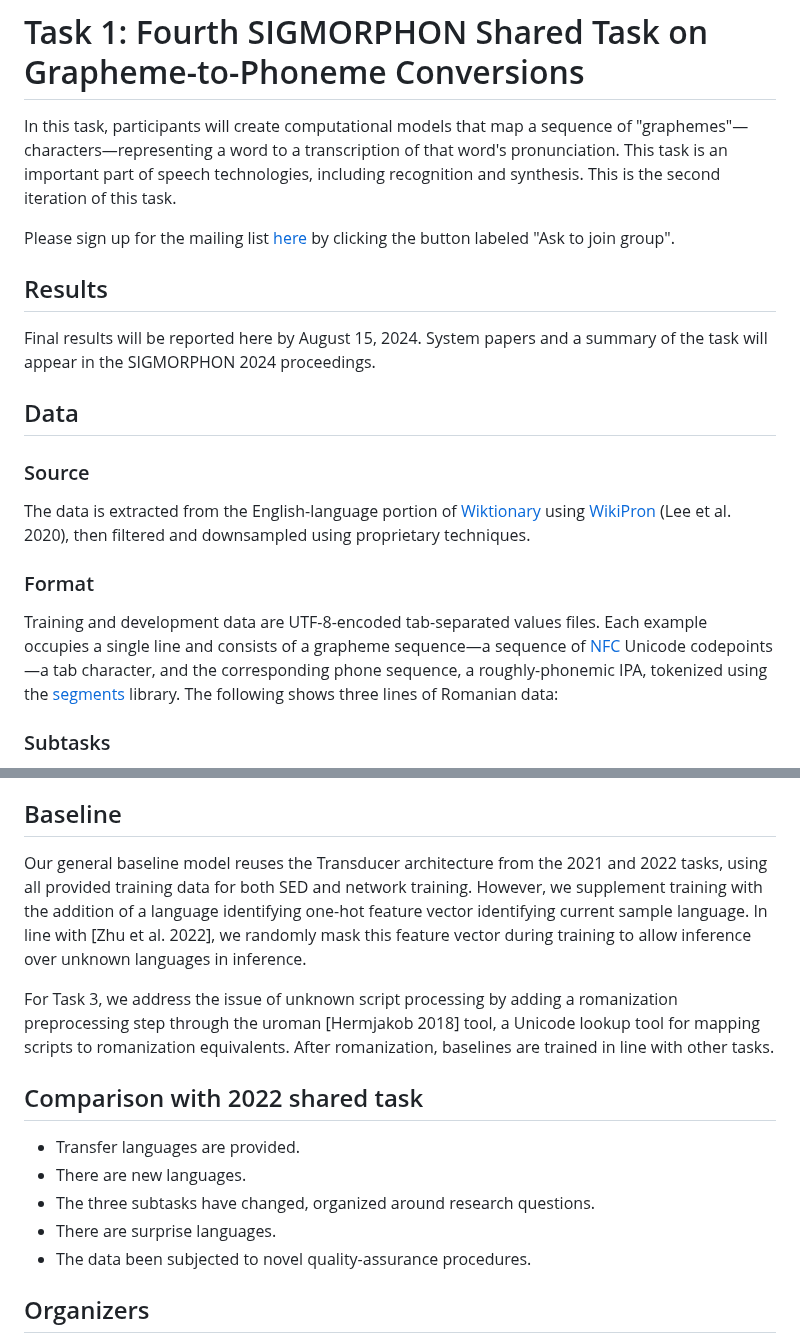
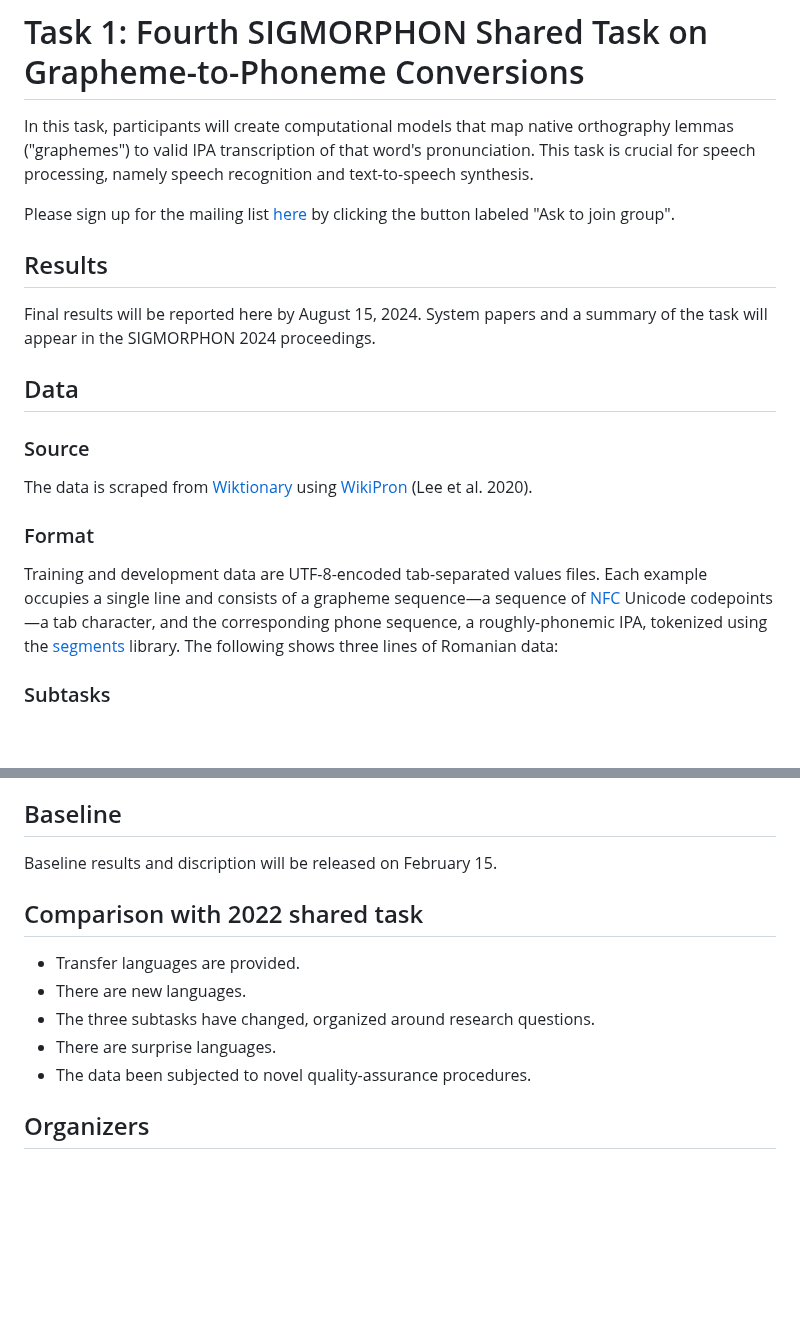
Before and after one commit to sigmorphon/2024G2PST, a Markdown page: README.md, 2 parts joined by grey strips. Rendered like a GitHub page; blank space fills up the shorter version.

```diff
--- a/README.md
+++ b/README.md
@@ -1,3 +1,3 @@
 # Task 1: Fourth SIGMORPHON Shared Task on Grapheme-to-Phoneme Conversions
-In this task, participants will create computational models that map a sequence of "graphemes"—characters—representing a word to a transcription of that word's pronunciation. This task is an important part of speech technologies, including recognition and synthesis. This is the second iteration of this task.
+In this task, participants will create computational models that map native orthography lemmas ("graphemes") to valid IPA transcription of that word's pronunciation. This task is crucial for speech processing, namely speech recognition and text-to-speech synthesis.
 
@@ -5,12 +5,14 @@ Please sign up for the mailing list [here]() by clicking the button labeled "Ask
 
 ## Results
 Final results will be reported here by August 15, 2024.  System papers and a summary of the task will appear in the SIGMORPHON 2024 proceedings.
+
 ## Data
 ### Source
-The data is extracted from the English-language portion of [Wiktionary](https://en.wiktionary.org/wiki/Wiktionary:Main_Page) using [WikiPron](https://github.com/kylebgorman/wikipron) (Lee et al. 2020), then filtered and downsampled using proprietary techniques.
+The data is scraped from [Wiktionary](https://en.wiktionary.org/wiki/Wiktionary:Main_Page) using [WikiPron](https://github.com/kylebgorman/wikipron) (Lee et al. 2020).
 
 ### Format
 Training and development data are UTF-8-encoded tab-separated values files. Each example occupies a single line and consists of a grapheme sequence—a sequence of [NFC](https://en.wikipedia.org/wiki/Unicode_equivalence#Normal_forms) Unicode codepoints—a tab character, and the corresponding phone sequence, a roughly-phonemic IPA, tokenized using the [segments]() library. The following shows three lines of Romanian data:
+
 ### Subtasks
 There are three subtasks, which will be scored separately. Participant teams may submit as many systems as they want to as many subtasks as they want.
 
@@ -49,15 +51,15 @@ Please use [this email form]() to submit your results.
 * August 15, 2024: CR deadline; task paper due from organizers.
 
 ## Baseline
-Our general baseline model reuses the Transducer architecture from the 2021 and 2022 tasks, using all provided training data for both SED and network training. However, we supplement training with the addition of a language identifying one-hot feature vector identifying current sample language. In line with [Zhu et al. 2022], we randomly mask this feature vector during training to allow inference over unknown languages in inference.
+Baseline results and discription will be released on February 15.
 
-For Task 3, we address the issue of unknown script processing by adding a romanization preprocessing step through the uroman [Hermjakob 2018] tool, a Unicode lookup tool for mapping scripts to romanization equivalents. After romanization, baselines are trained in line with other tasks.
 ## Comparison with 2022 shared task
 * Transfer languages are provided.
 * There are new languages.
 * The three subtasks have changed, organized around research questions.
 * There are surprise languages.
 * The data been subjected to novel quality-assurance procedures.
+
 ## Organizers
 The task is organized by members of the Computational Linguistics Lab at the [Graduate Center, City University of New York](https://www.gc.cuny.edu/) and the [University of British Columbia]().
 
```
Also changed, not shown: other parts of README.md (+1 -1 lines).
